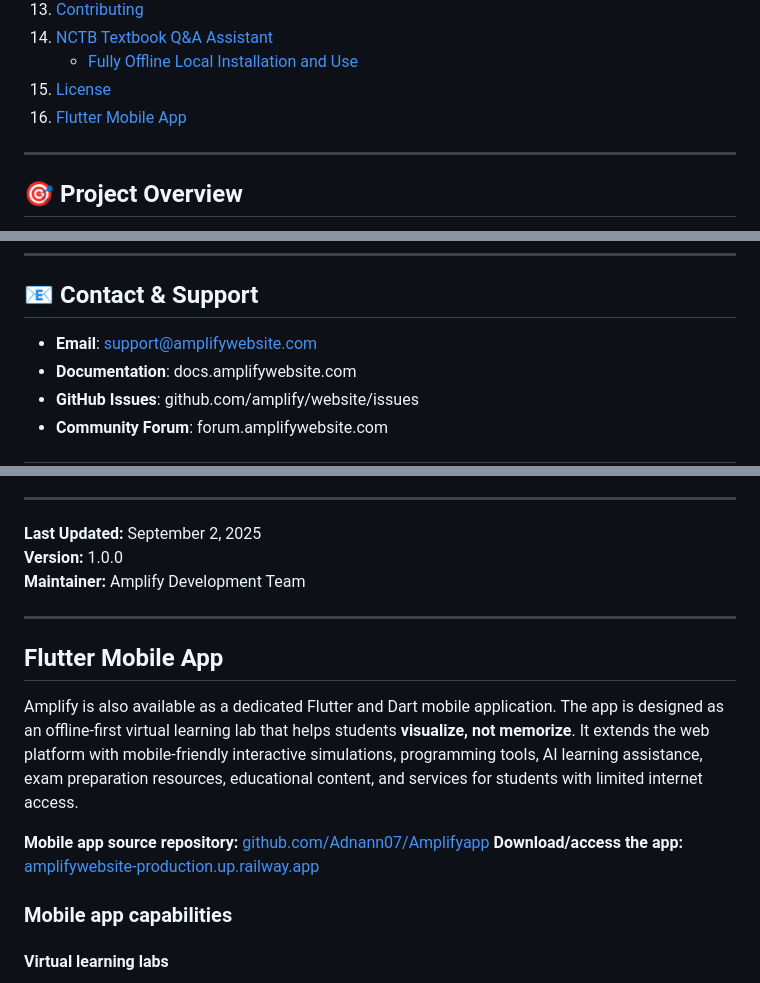
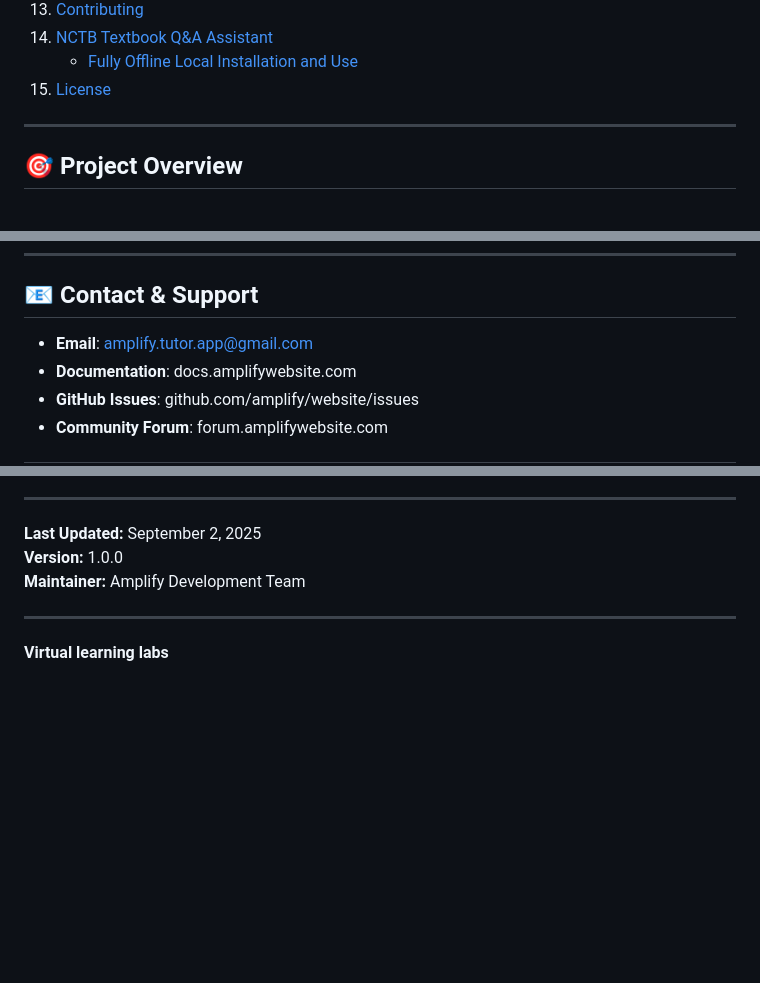
Before and after one commit to adnanmiacse-coder/AmplifyWebsite, a Markdown page: README.md, 3 parts joined by grey strips. Rendered like a GitHub page; blank space fills up the shorter version.

```diff
--- a/README.md
+++ b/README.md
@@ -49,7 +49,7 @@
 14. [NCTB Textbook Q&A Assistant](#nctb-textbook-qa-assistant)
     - [Fully Offline Local Installation and Use](#fully-offline-local-installation-and-use)
 15. [License](#license)
-16. [Flutter Mobile App](#flutter-mobile-app)
+
 
 ---
 
@@ -724,7 +723,7 @@ This project is licensed under the **MIT License** — see [LICENSE](LICENSE) fi
 
 ## 📧 Contact & Support
 
-- **Email**: support@amplifywebsite.com
+- **Email**: amplify.tutor.app@gmail.com
 - **Documentation**: docs.amplifywebsite.com
 - **GitHub Issues**: github.com/amplify/website/issues
 - **Community Forum**: forum.amplifywebsite.com
@@ -745,14 +744,9 @@ This project is licensed under the **MIT License** — see [LICENSE](LICENSE) fi
 
 ---
 
-## Flutter Mobile App
 
-Amplify is also available as a dedicated Flutter and Dart mobile application. The app is designed as an offline-first virtual learning lab that helps students **visualize, not memorize**. It extends the web platform with mobile-friendly interactive simulations, programming tools, AI learning assistance, exam preparation resources, educational content, and services for students with limited internet access.
 
-**Mobile app source repository:** [github.com/Adnann07/Amplifyapp](https://github.com/Adnann07/Amplifyapp)
-**Download/access the app:** [amplifywebsite-production.up.railway.app](https://amplifywebsite-production.up.railway.app)
 
-### Mobile app capabilities
 
 #### Virtual learning labs
 
```
Also changed, not shown: other parts of README.md (+1 -2 lines).
